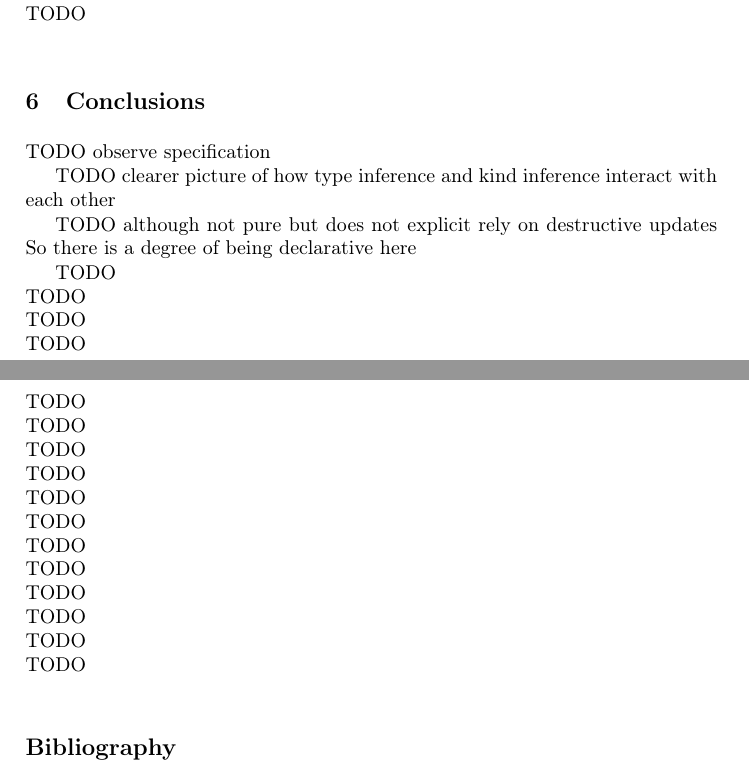
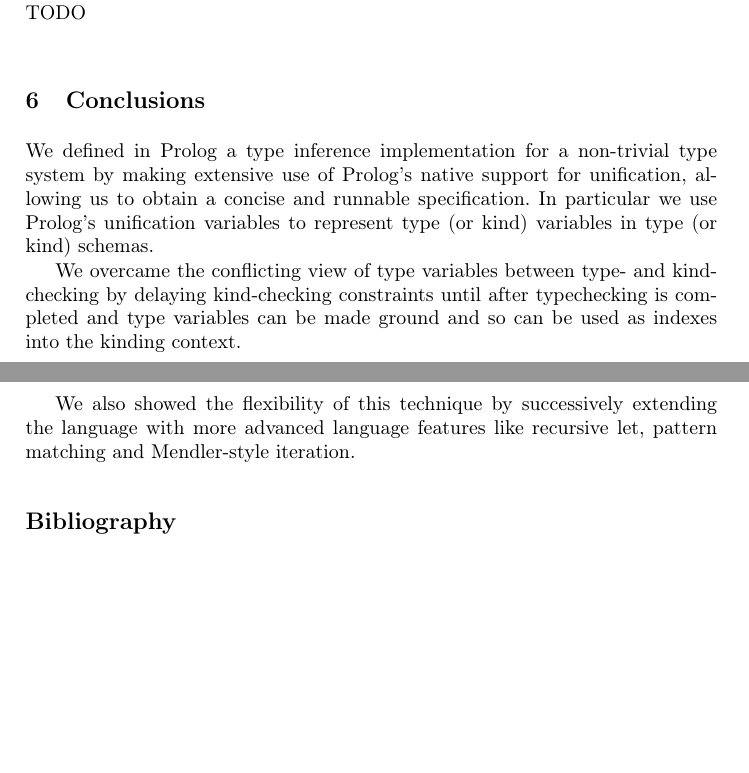
Before and after one commit to kyagrd/HMtyInferUsingProlog, a LaTeX thesis (main.tex): two parts of pages 14 and 15 of 16, joined at a grey line, cut so that both start at the same text, the shorter picture padded with empty space. Compiled offline with pdfLaTeX.

Commit message:
conclusion

```diff
--- a/main.tex
+++ b/main.tex
@@ -816,32 +816,31 @@ might involve resolving possible challenges from these two ramifications.
 
 \section{Conclusions}\label{sec:concl}
 
-TODO observe
-specification
+We defined in Prolog a type inference implementation for a non-trivial
+type system by making extensive use of Prolog's native support for
+unification, allowing us to obtain a concise and runnable
+specification. In particular we use Prolog's unification variables to
+represent type (or kind) variables in type (or kind) schemas.
 
-TODO clearer picture of how type inference and kind inference
-interact with each other
+We overcame the conflicting view of type variables between type- and
+kind-checking by delaying kind-checking constraints until after
+typechecking is completed and type variables can be made ground and so
+can be used as indexes into the kinding context.
 
-TODO although not pure
-but does not explicit rely on destructive updates
-So there is a degree of being declarative here
+We also showed the flexibility of this technique by successively
+extending the language with more advanced language features like
+recursive let, pattern matching and Mendler-style iteration.
 
-TODO\\
-TODO\\
-TODO\\
-TODO\\
-TODO\\
-TODO\\
-TODO\\
-TODO\\
-TODO\\
-TODO\\
-TODO\\
-TODO\\
-TODO\\
-TODO\\
-TODO\\
-TODO\\
+
+%% TODO observe
+%% specification
+
+%% TODO clearer picture of how type inference and kind inference
+%% interact with each other
+
+%% TODO although not pure
+%% but does not explicit rely on destructive updates
+%% So there is a degree of being declarative here
 
 
 
```
